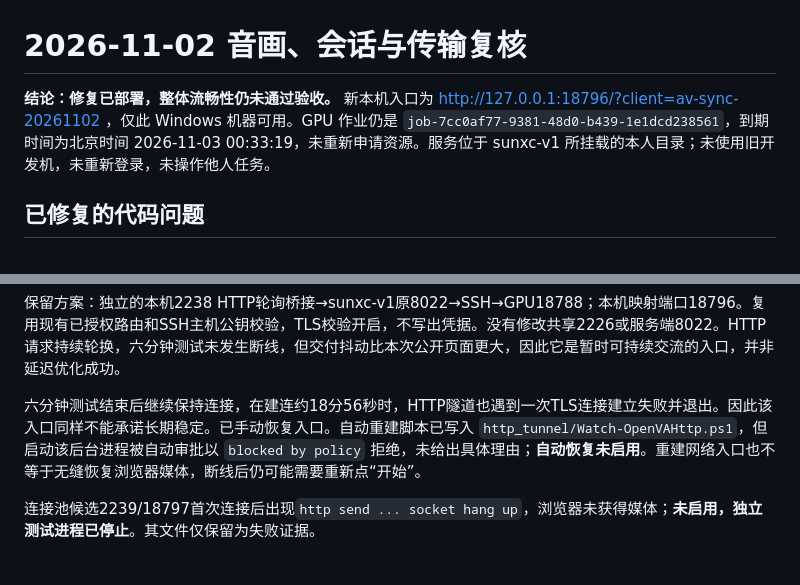
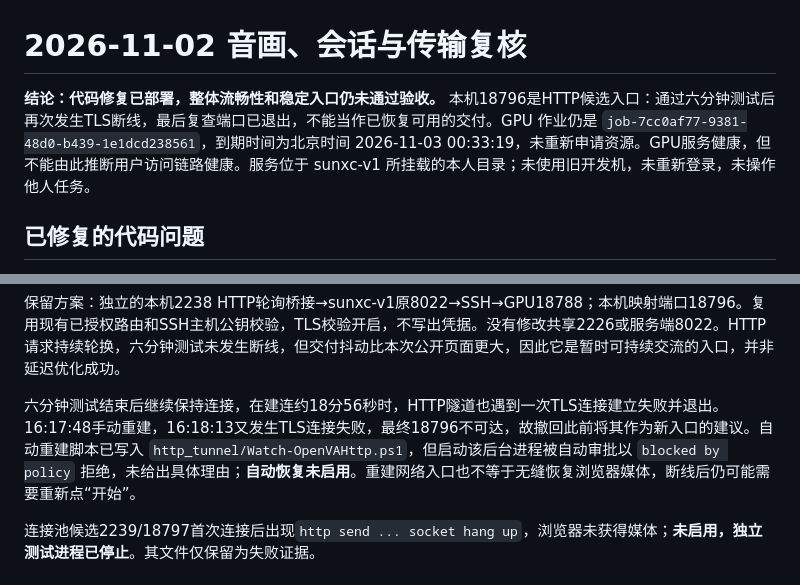
Before and after one commit to XinchengSun/OpenVA-Dialogue, a Markdown page: docs/av_sync_network_20261102.md, 2 parts joined by grey strips. GitHub-like rendering.

Commit message:
Record failed tunnel stability acceptance and withdraw candidate entry

```diff
--- a/docs/av_sync_network_20261102.md
+++ b/docs/av_sync_network_20261102.md
@@ -1,6 +1,6 @@
 # 2026-11-02 音画、会话与传输复核
 
-**结论：修复已部署，整体流畅性仍未通过验收。** 新本机入口为 http://127.0.0.1:18796/?client=av-sync-20261102 ，仅此 Windows 机器可用。GPU 作业仍是 `job-7cc0af77-9381-48d0-b439-1e1dcd238561`，到期时间为北京时间 2026-11-03 00:33:19，未重新申请资源。服务位于 sunxc-v1 所挂载的本人目录；未使用旧开发机，未重新登录，未操作他人任务。
+**结论：代码修复已部署，整体流畅性和稳定入口仍未通过验收。** 本机18796是HTTP候选入口：通过六分钟测试后再次发生TLS断线，最后复查端口已退出，不能当作已恢复可用的交付。GPU 作业仍是 `job-7cc0af77-9381-48d0-b439-1e1dcd238561`，到期时间为北京时间 2026-11-03 00:33:19，未重新申请资源。GPU服务健康，但不能由此推断用户访问链路健康。服务位于 sunxc-v1 所挂载的本人目录；未使用旧开发机，未重新登录，未操作他人任务。
 
 ## 已修复的代码问题
 
@@ -51,7 +51,7 @@
 
 保留方案：独立的本机2238 HTTP轮询桥接→sunxc-v1原8022→SSH→GPU18788；本机映射端口18796。复用现有已授权路由和SSH主机公钥校验，TLS校验开启，不写出凭据。没有修改共享2226或服务端8022。HTTP请求持续轮换，六分钟测试未发生断线，但交付抖动比本次公开页面更大，因此它是暂时可持续交流的入口，并非延迟优化成功。
 
-六分钟测试结束后继续保持连接，在建连约18分56秒时，HTTP隧道也遇到一次TLS连接建立失败并退出。因此该入口同样不能承诺长期稳定。已手动恢复入口。自动重建脚本已写入 `http_tunnel/Watch-OpenVAHttp.ps1`，但启动该后台进程被自动审批以 `blocked by policy` 拒绝，未给出具体理由；**自动恢复未启用**。重建网络入口也不等于无缝恢复浏览器媒体，断线后仍可能需要重新点“开始”。
+六分钟测试结束后继续保持连接，在建连约18分56秒时，HTTP隧道也遇到一次TLS连接建立失败并退出。16:17:48手动重建，16:18:13又发生TLS连接失败，最终18796不可达，故撤回此前将其作为新入口的建议。自动重建脚本已写入 `http_tunnel/Watch-OpenVAHttp.ps1`，但启动该后台进程被自动审批以 `blocked by policy` 拒绝，未给出具体理由；**自动恢复未启用**。重建网络入口也不等于无缝恢复浏览器媒体，断线后仍可能需要重新点“开始”。
 
 连接池候选2239/18797首次连接后出现`http send ... socket hang up`，浏览器未获得媒体；**未启用，独立测试进程已停止**。其文件仅保留为失败证据。
 
```
Also changed, not shown: README_MODEL.md (+1 -1 lines).
